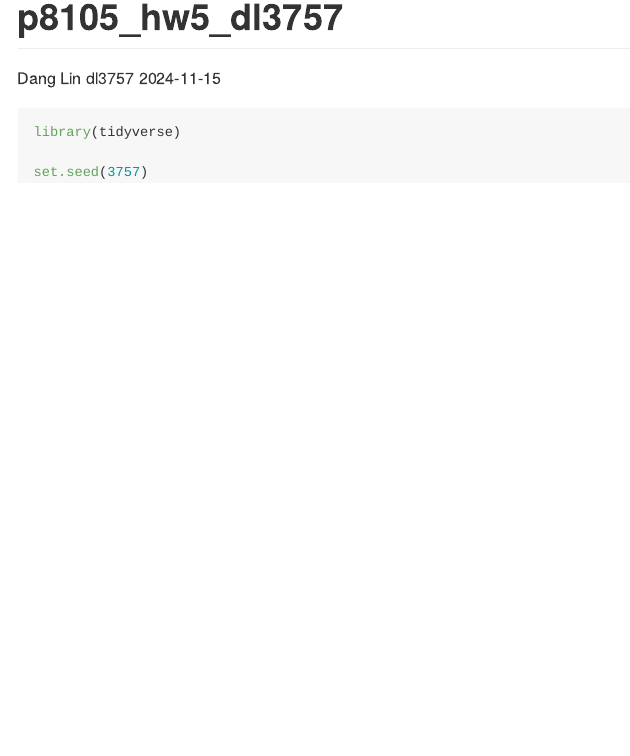
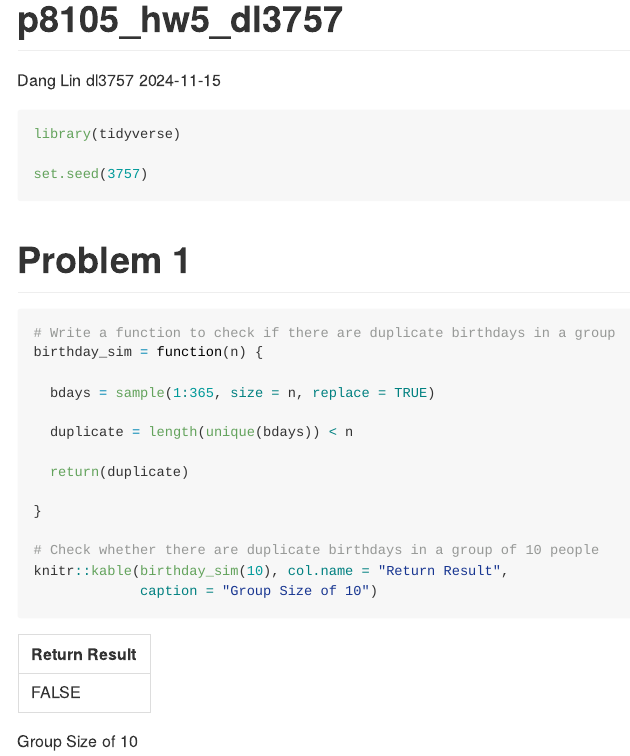
Before and after one commit to DangLin1214/p8105_hw5_dl3757, an R Markdown document (p8105_hw5_dl3757.Rmd): the page in a window 1100 px wide, from its top. Rendered offline with R 4.5, knitr and Pandoc, with nearby package versions.

Commit message:
Problem 1 - Write a function to check if there are duplicate birthdays in a group, Check whether there are duplicate birthdays in a group of 10 people

````diff
--- a/p8105_hw5_dl3757.Rmd
+++ b/p8105_hw5_dl3757.Rmd
@@ -10,3 +10,21 @@ library(tidyverse)
 
 set.seed(3757)
 ```
+
+# Problem 1
+```{r message = FALSE, warning = FALSE}
+# Write a function to check if there are duplicate birthdays in a group
+birthday_sim = function(n) {
+
+  bdays = sample(1:365, size = n, replace = TRUE)
+
+  duplicate = length(unique(bdays)) < n
+
+  return(duplicate)
+
+}
+
+# Check whether there are duplicate birthdays in a group of 10 people
+knitr::kable(birthday_sim(10), col.name = "Return Result",
+             caption = "Group Size of 10")
+```
````
